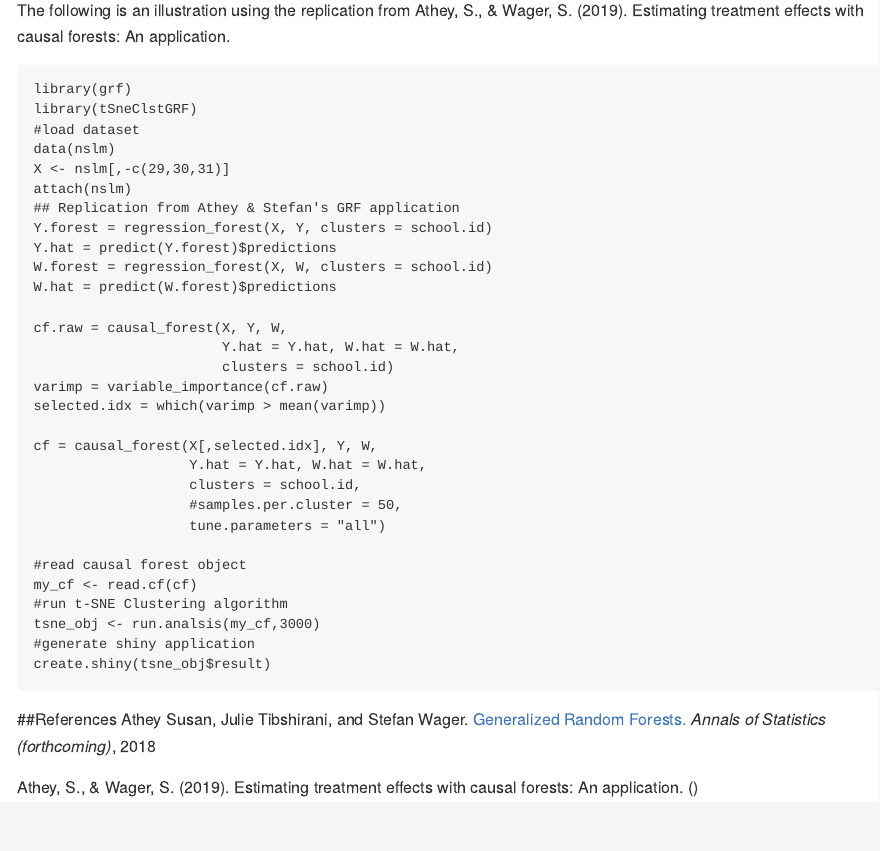
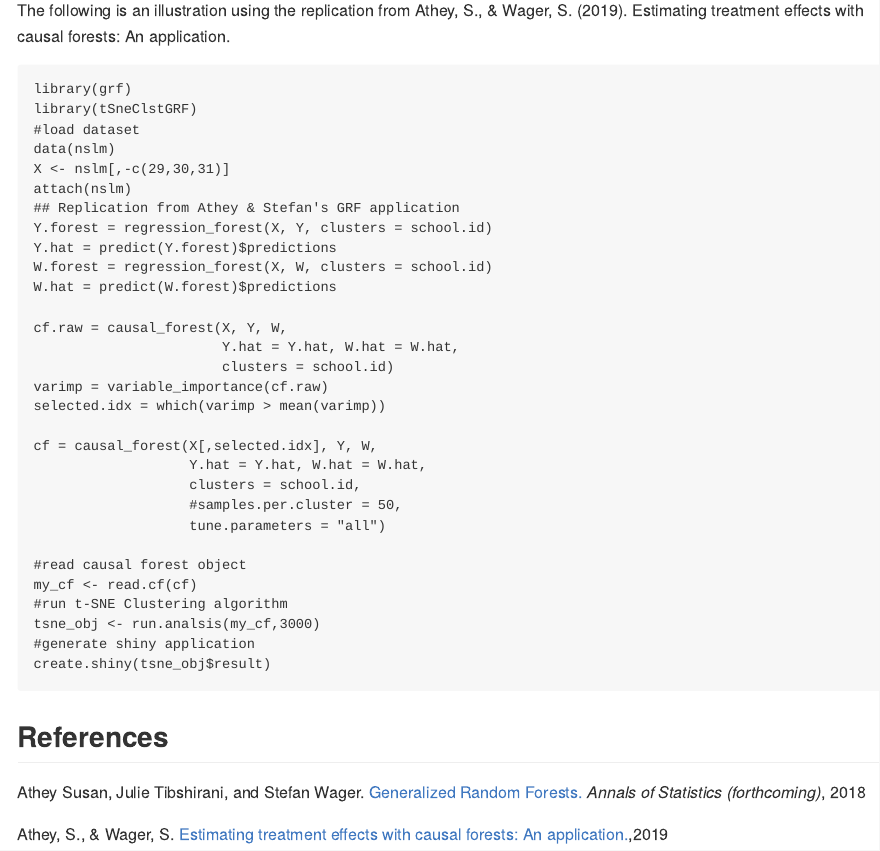
Before and after one commit to jiongyi-cao/tSNEClstGRF, an R Markdown document (README.Rmd): the page in a window 1100 px wide, from 480 px down. The pictures show the output file README.md that the author committed with the source, drawn offline in the style of GitHub.

Commit message:
update description

````diff
--- a/README.Rmd
+++ b/README.Rmd
@@ -59,9 +59,8 @@ tsne_obj <- run.analsis(my_cf,3000)
 create.shiny(tsne_obj$result)
 ```
 
-##References
+## References
 Athey Susan, Julie Tibshirani, and Stefan Wager.
 <a href="https://arxiv.org/abs/1610.01271">Generalized Random Forests.</a> <i>Annals of Statistics (forthcoming)</i>, 2018
 
-Athey, S., & Wager, S. (2019). Estimating treatment effects with causal forests: An application.
-(\href{https://arxiv.org/pdf/1902.07409.pdf}{arXiv})
+Athey, S., & Wager, S. <a href="https://arxiv.org/pdf/1902.07409.pdf">Estimating treatment effects with causal forests: An application.</a>,2019
````
Also changed, not shown: README.md.
